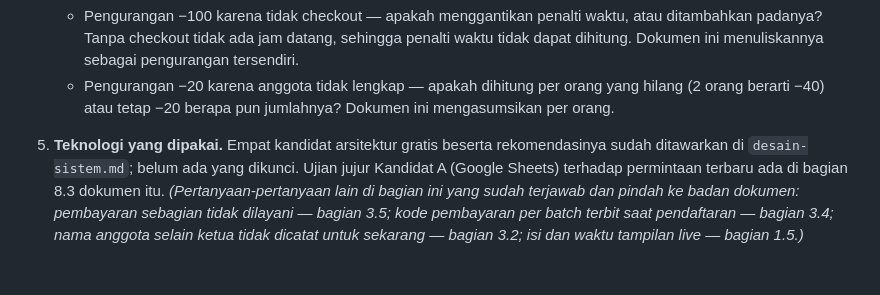
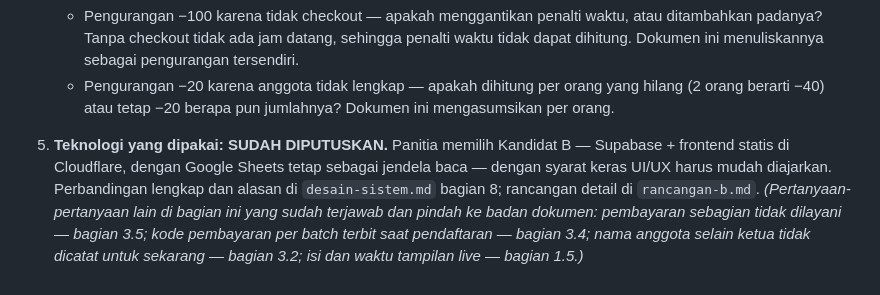
Before and after one commit to ciradyka/hrcd-rekap, a Markdown page: docs/alur-lomba.md, the part around the change. GitHub-like rendering.

```diff
--- a/docs/alur-lomba.md
+++ b/docs/alur-lomba.md
@@ -401,10 +401,11 @@ Sebaliknya, istilah lomba tetap apa adanya dan tidak diterjemahkan: **regu**,
    - Pengurangan −20 karena anggota tidak lengkap — apakah dihitung per orang
      yang hilang (2 orang berarti −40) atau tetap −20 berapa pun jumlahnya?
      Dokumen ini mengasumsikan per orang.
-5. **Teknologi yang dipakai.** Empat kandidat arsitektur gratis beserta
-   rekomendasinya sudah ditawarkan di `desain-sistem.md`; belum ada yang
-   dikunci. Ujian jujur Kandidat A (Google Sheets) terhadap permintaan
-   terbaru ada di bagian 8.3 dokumen itu.
+5. **Teknologi yang dipakai: SUDAH DIPUTUSKAN.** Panitia memilih Kandidat B —
+   Supabase + frontend statis di Cloudflare, dengan Google Sheets tetap
+   sebagai jendela baca — dengan syarat keras UI/UX harus mudah diajarkan.
+   Perbandingan lengkap dan alasan di `desain-sistem.md` bagian 8; rancangan
+   detail di `rancangan-b.md`.
    *(Pertanyaan-pertanyaan lain di bagian ini yang sudah terjawab dan pindah ke
    badan dokumen: pembayaran sebagian tidak dilayani — bagian 3.5; kode
    pembayaran per batch terbit saat pendaftaran — bagian 3.4; nama anggota
```
Also changed, not shown: docs/desain-sistem.md (+11 -6 lines).
